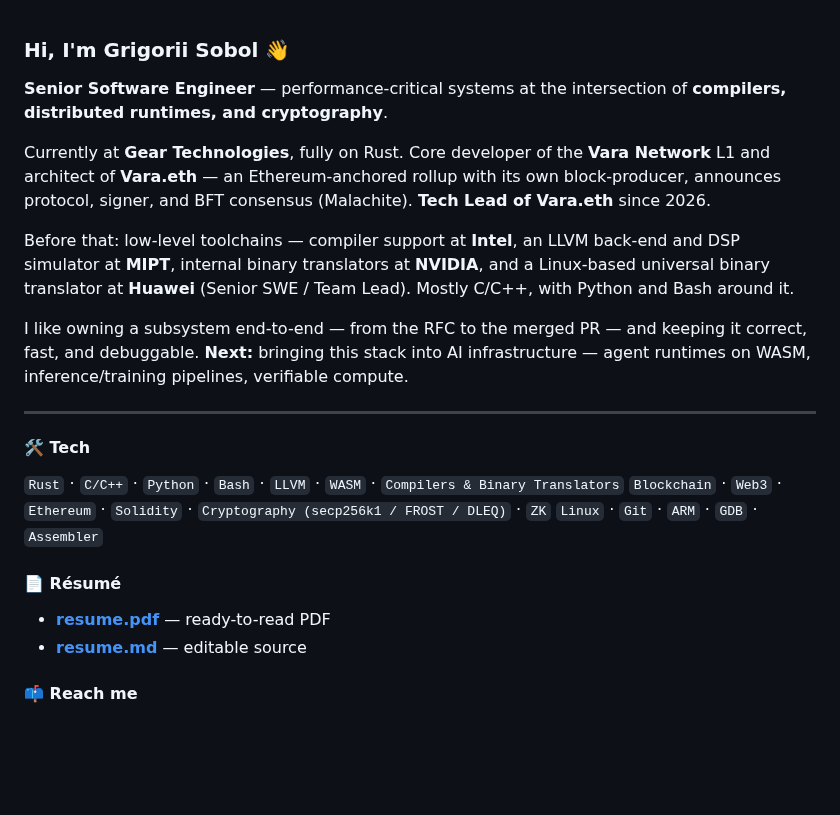
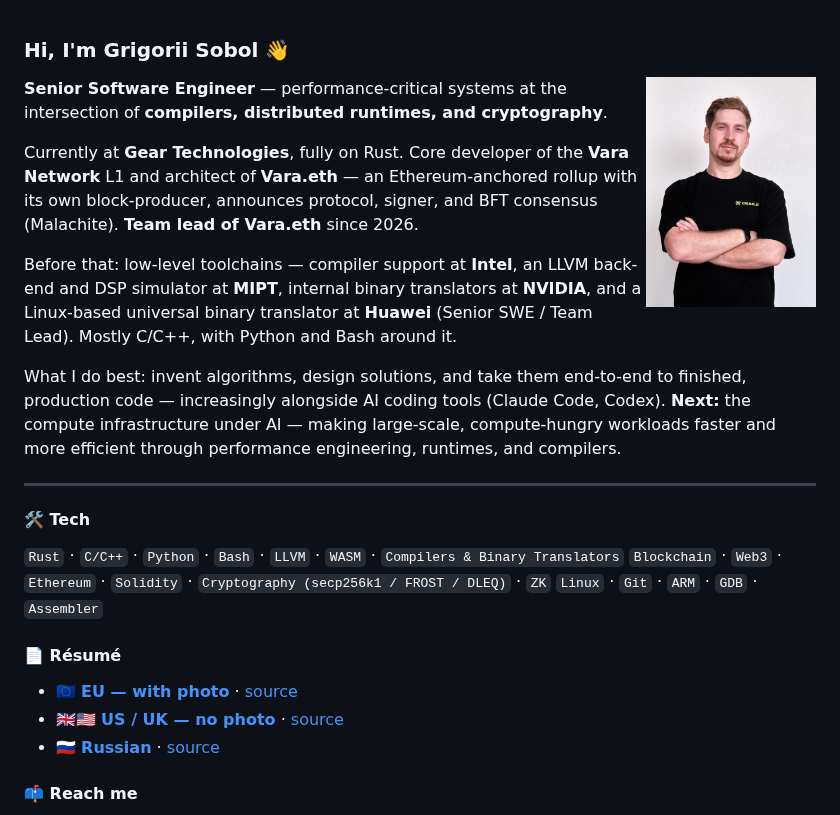
Before and after one commit to grishasobol/grishasobol, a Markdown page: README.md, the part around the change. Rendered like a GitHub page; pictures changed too: photo.jpg (added); blank space fills up the shorter version.

Commit message:
resume update

```diff
--- a/README.md
+++ b/README.md
@@ -1,12 +1,14 @@
 ### Hi, I'm Grigorii Sobol 👋
+
+<img align="right" width="170" src="./photo.jpg" alt="Grigorii Sobol" />
 
 **Senior Software Engineer** — performance-critical systems at the intersection of **compilers, distributed runtimes, and cryptography**.
 
-Currently at **Gear Technologies**, fully on Rust. Core developer of the **Vara Network** L1 and architect of **Vara.eth** — an Ethereum-anchored rollup with its own block-producer, announces protocol, signer, and BFT consensus (Malachite). **Tech Lead of Vara.eth** since 2026.
+Currently at **Gear Technologies**, fully on Rust. Core developer of the **Vara Network** L1 and architect of **Vara.eth** — an Ethereum-anchored rollup with its own block-producer, announces protocol, signer, and BFT consensus (Malachite). **Team lead of Vara.eth** since 2026.
 
 Before that: low-level toolchains — compiler support at **Intel**, an LLVM back-end and DSP simulator at **MIPT**, internal binary translators at **NVIDIA**, and a Linux-based universal binary translator at **Huawei** (Senior SWE / Team Lead). Mostly C/C++, with Python and Bash around it.
 
-I like owning a subsystem end-to-end — from the RFC to the merged PR — and keeping it correct, fast, and debuggable. **Next:** bringing this stack into AI infrastructure — agent runtimes on WASM, inference/training pipelines, verifiable compute.
+What I do best: invent algorithms, design solutions, and take them end-to-end to finished, production code — increasingly alongside AI coding tools (Claude Code, Codex). **Next:** the compute infrastructure under AI — making large-scale, compute-hungry workloads faster and more efficient through performance engineering, runtimes, and compilers.
 
 ---
 
@@ -18,8 +20,9 @@ I like owning a subsystem end-to-end — from the RFC to the merged PR — and k
 
 #### 📄 Résumé
 
-- **[resume.pdf](./resume.pdf)** — ready-to-read PDF
-- **[resume.md](./resume.md)** — editable source
+- 🇪🇺 **[EU — with photo](./resume/eu/resume.pdf)** · [source](./resume/eu/resume.md)
+- 🇬🇧🇺🇸 **[US / UK — no photo](./resume/us/resume.pdf)** · [source](./resume/us/resume.md)
+- 🇷🇺 **[Russian](./resume/ru/resume.pdf)** · [source](./resume/ru/resume.md)
 
 #### 📫 Reach me
 
```
Also changed, not shown: resume.md (deleted, +0 -124 lines), resume/README.md (added, +21 -0 lines), resume/eu/resume.md (added, +97 -0 lines), resume/ru/resume.md (added, +97 -0 lines), resume/us/resume.md (added, +95 -0 lines), 4 other files.
